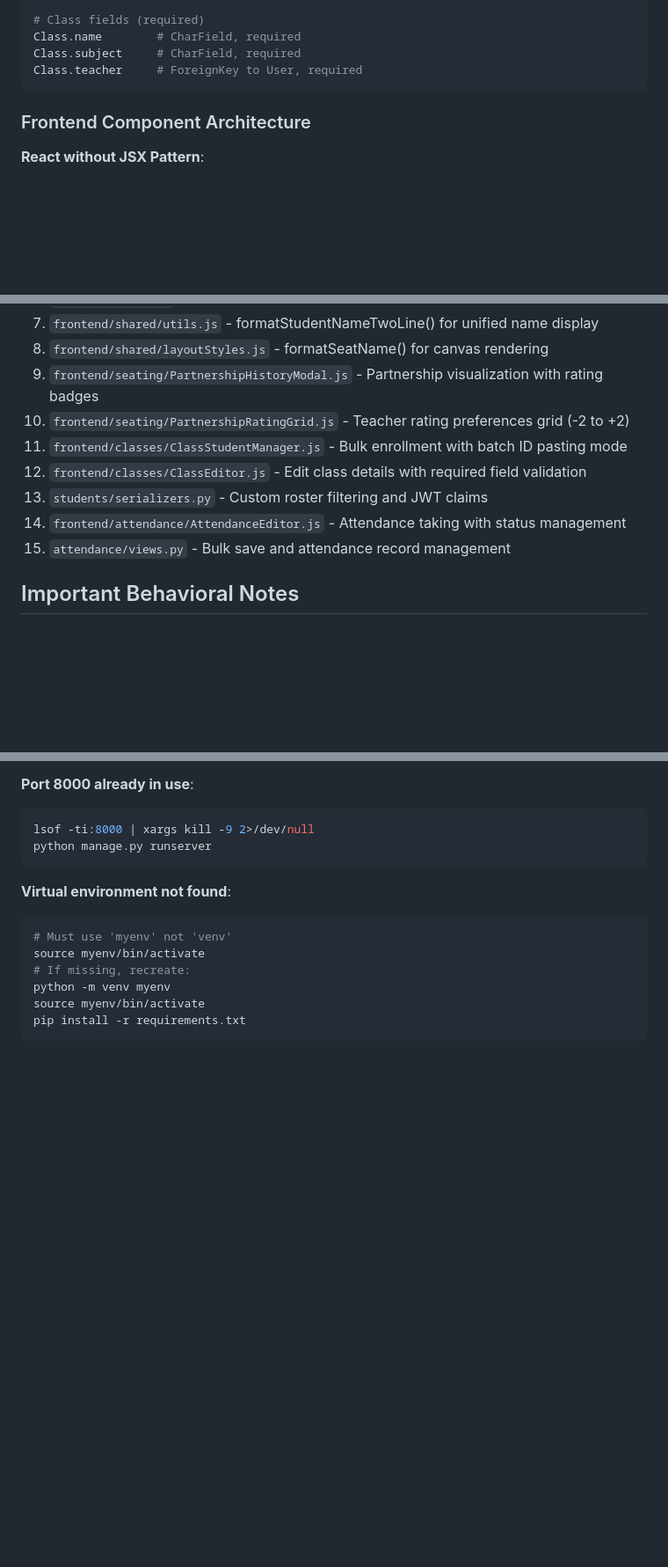
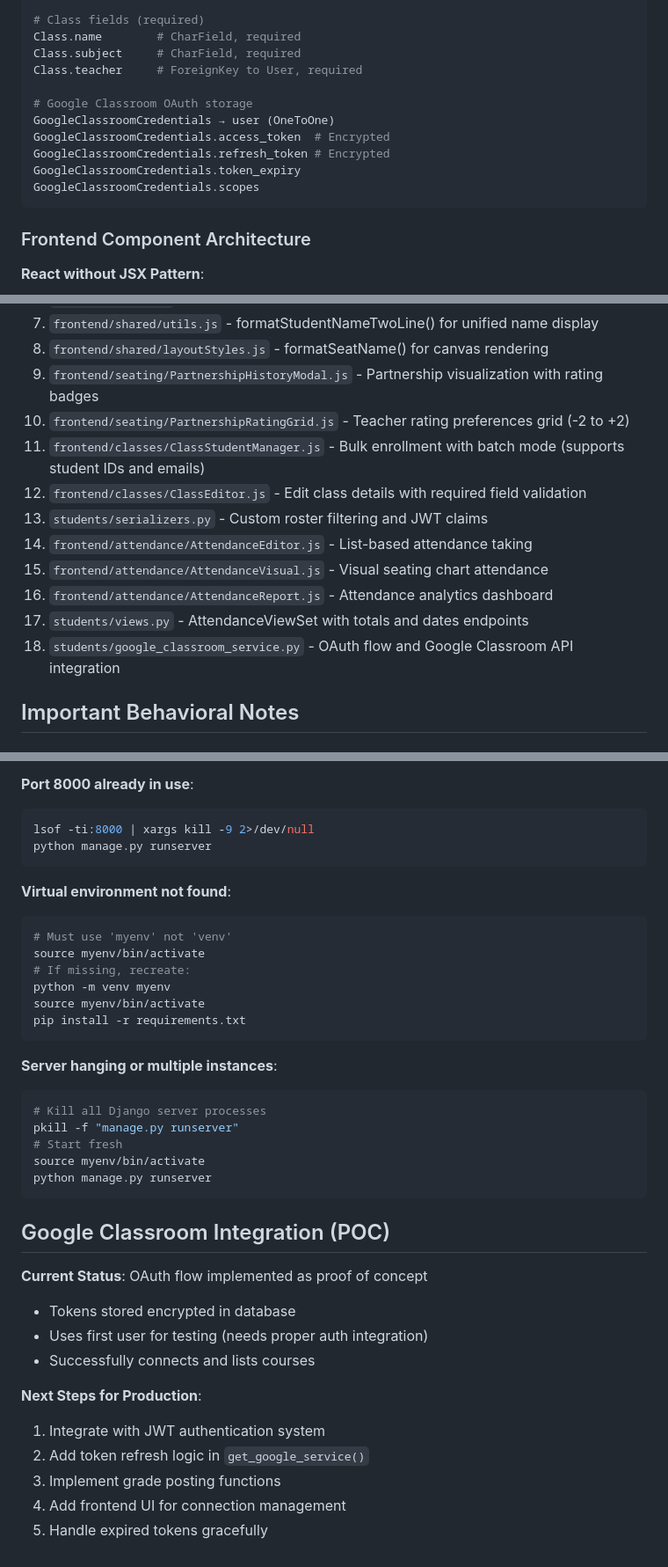
Before and after one commit to bcransto/student_management_api, a Markdown page: CLAUDE.md, 3 parts joined by grey strips. Shown at 88% size. Rendered like a GitHub page; blank space fills up the shorter version.

````diff
--- a/CLAUDE.md
+++ b/CLAUDE.md
@@ -83,6 +84,13 @@ AttendanceRecord → date, status, notes
 Class.name        # CharField, required
 Class.subject     # CharField, required
 Class.teacher     # ForeignKey to User, required
+
+# Google Classroom OAuth storage
+GoogleClassroomCredentials → user (OneToOne)
+GoogleClassroomCredentials.access_token  # Encrypted
+GoogleClassroomCredentials.refresh_token # Encrypted
+GoogleClassroomCredentials.token_expiry
+GoogleClassroomCredentials.scopes
 ```
 
 ### Frontend Component Architecture
@@ -454,11 +524,14 @@ Frontend auto-detects production environment via hostname.
 8. `frontend/shared/layoutStyles.js` - formatSeatName() for canvas rendering
 9. `frontend/seating/PartnershipHistoryModal.js` - Partnership visualization with rating badges
 10. `frontend/seating/PartnershipRatingGrid.js` - Teacher rating preferences grid (-2 to +2)
-11. `frontend/classes/ClassStudentManager.js` - Bulk enrollment with batch ID pasting mode
+11. `frontend/classes/ClassStudentManager.js` - Bulk enrollment with batch mode (supports student IDs and emails)
 12. `frontend/classes/ClassEditor.js` - Edit class details with required field validation
 13. `students/serializers.py` - Custom roster filtering and JWT claims
-14. `frontend/attendance/AttendanceEditor.js` - Attendance taking with status management
-15. `attendance/views.py` - Bulk save and attendance record management
+14. `frontend/attendance/AttendanceEditor.js` - List-based attendance taking
+15. `frontend/attendance/AttendanceVisual.js` - Visual seating chart attendance
+16. `frontend/attendance/AttendanceReport.js` - Attendance analytics dashboard
+17. `students/views.py` - AttendanceViewSet with totals and dates endpoints
+18. `students/google_classroom_service.py` - OAuth flow and Google Classroom API integration
 
 ## Important Behavioral Notes
 
@@ -597,3 +672,26 @@ python -m venv myenv
 source myenv/bin/activate
 pip install -r requirements.txt
 ```
+
+**Server hanging or multiple instances**:
+```bash
+# Kill all Django server processes
+pkill -f "manage.py runserver"
+# Start fresh
+source myenv/bin/activate
+python manage.py runserver
+```
+
+## Google Classroom Integration (POC)
+
+**Current Status**: OAuth flow implemented as proof of concept
+- Tokens stored encrypted in database
+- Uses first user for testing (needs proper auth integration)
+- Successfully connects and lists courses
+
+**Next Steps for Production**:
+1. Integrate with JWT authentication system
+2. Add token refresh logic in `get_google_service()`
+3. Implement grade posting functions
+4. Add frontend UI for connection management
+5. Handle expired tokens gracefully
````
Also changed, not shown: other parts of CLAUDE.md (+79 -14 lines).
